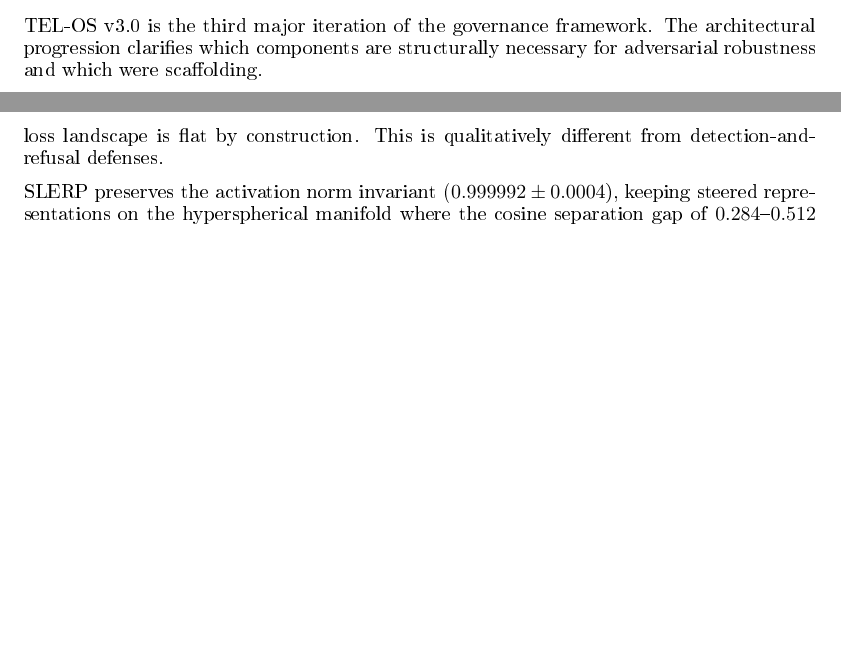
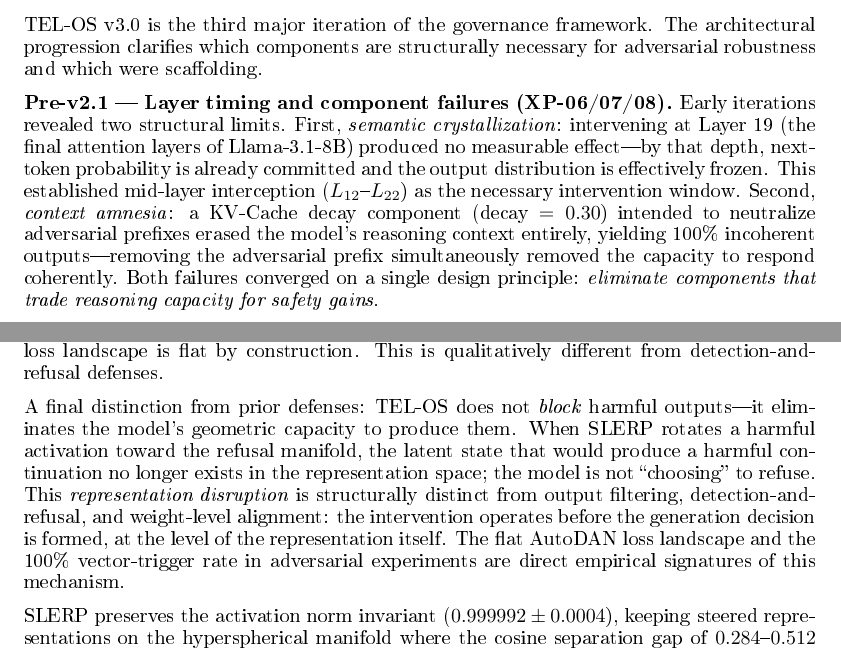
Before and after one commit to jostoz/tel-os, a LaTeX paper (paper/neurips2026/latex/telos_neurips2026.tex): two parts of pages 15 and 18 of 20 before the commit and two parts of pages 15 and 18 of 21 after it, joined at a grey line, cut so that both start at the same text, the shorter picture padded with empty space. The pictures show the PDF file paper/neurips2026/latex/telos_neurips2026.pdf that the author committed with the source.

Commit message:
paper: representation disruption + whitening motivation + pre-v2.1 failures
Co-Authored-By: Claude Sonnet 4.6 <noreply@anthropic.com>

```diff
--- a/paper/neurips2026/latex/telos_neurips2026.tex
+++ b/paper/neurips2026/latex/telos_neurips2026.tex
@@ -968,6 +982,21 @@
 The architectural progression clarifies which components are structurally necessary
 for adversarial robustness and which were scaffolding.
 
+\textbf{Pre-v2.1 --- Layer timing and component failures (XP-06/07/08).}
+Early iterations revealed two structural limits.
+First, \textit{semantic crystallization}: intervening at Layer~19 (the final
+attention layers of Llama-3.1-8B) produced no measurable effect---by that depth,
+next-token probability is already committed and the output distribution is
+effectively frozen.
+This established mid-layer interception ($L_{12}$--$L_{22}$) as the necessary
+intervention window.
+Second, \textit{context amnesia}: a KV-Cache decay component (decay $= 0.30$)
+intended to neutralize adversarial prefixes erased the model's reasoning context
+entirely, yielding 100\% incoherent outputs---removing the adversarial prefix
+simultaneously removed the capacity to respond coherently.
+Both failures converged on a single design principle: \textit{eliminate components
+that trade reasoning capacity for safety gains}.
+
 \textbf{v2.1.1 --- Additive steering, multi-component stack (XP-19a).}
 The first publicly validated version employed a five-component stack:
 layer-wise representation constraint (Layer~17), feature suppression via SAE-derived
@@ -1161,6 +1190,18 @@
 correction---the loss landscape is flat by construction.
 This is qualitatively different from detection-and-refusal defenses.
 
+A final distinction from prior defenses: TEL-OS does not \textit{block} harmful
+outputs---it eliminates the model's geometric capacity to produce them.
+When SLERP rotates a harmful activation toward the refusal manifold, the latent
+state that would produce a harmful continuation no longer exists in the
+representation space; the model is not ``choosing'' to refuse.
+This \textit{representation disruption} is structurally distinct from
+output filtering, detection-and-refusal, and weight-level alignment: the
+intervention operates before the generation decision is formed, at the level
+of the representation itself.
+The flat AutoDAN loss landscape and the 100\% vector-trigger rate in adversarial
+experiments are direct empirical signatures of this mechanism.
+
 SLERP preserves the activation norm invariant ($0.999992 \pm 0.0004$), keeping
 steered representations on the hyperspherical manifold where the cosine separation
 gap of $0.284$--$0.512$ already classifies harmful intent before generation begins.
```
Also changed, not shown: paper/neurips2026/latex/telos_neurips2026.pdf, paper/neurips2026/latex/telos_neurips2026.tex (14 more changed lines).
